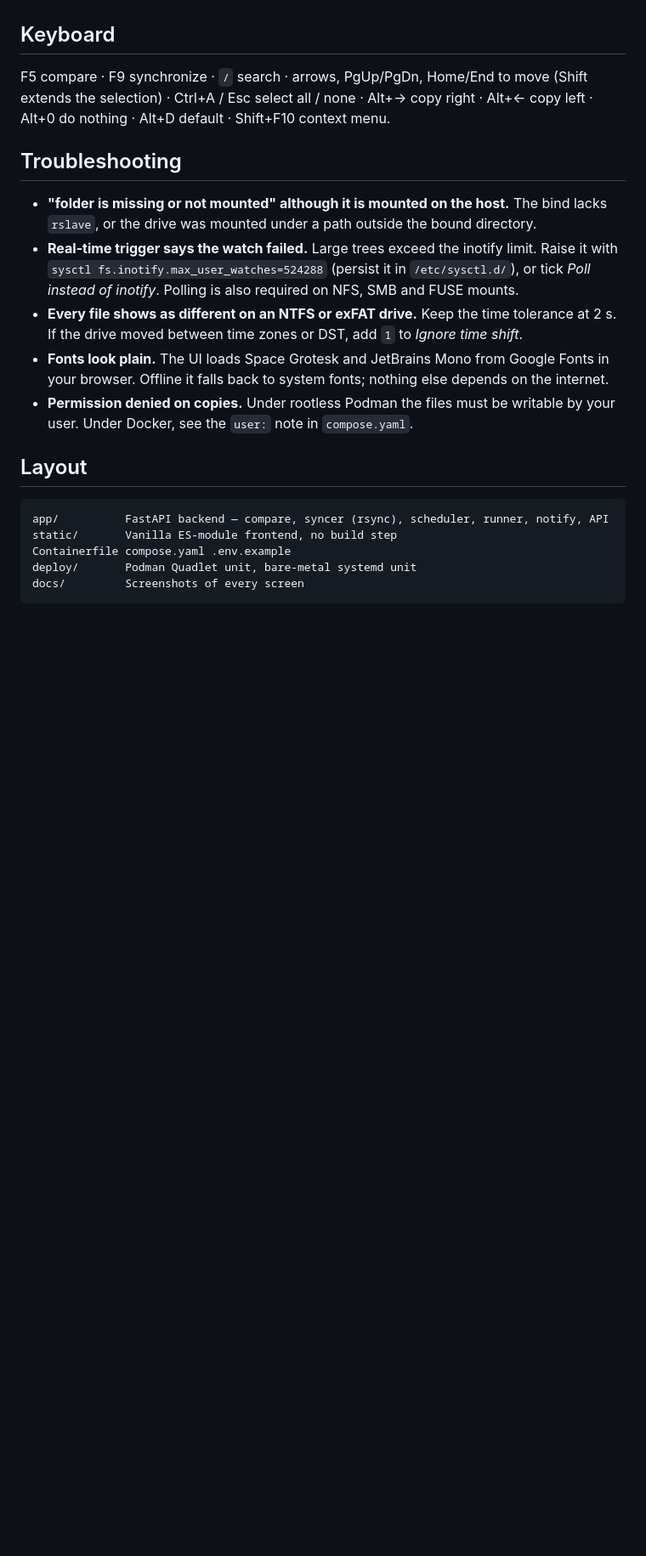
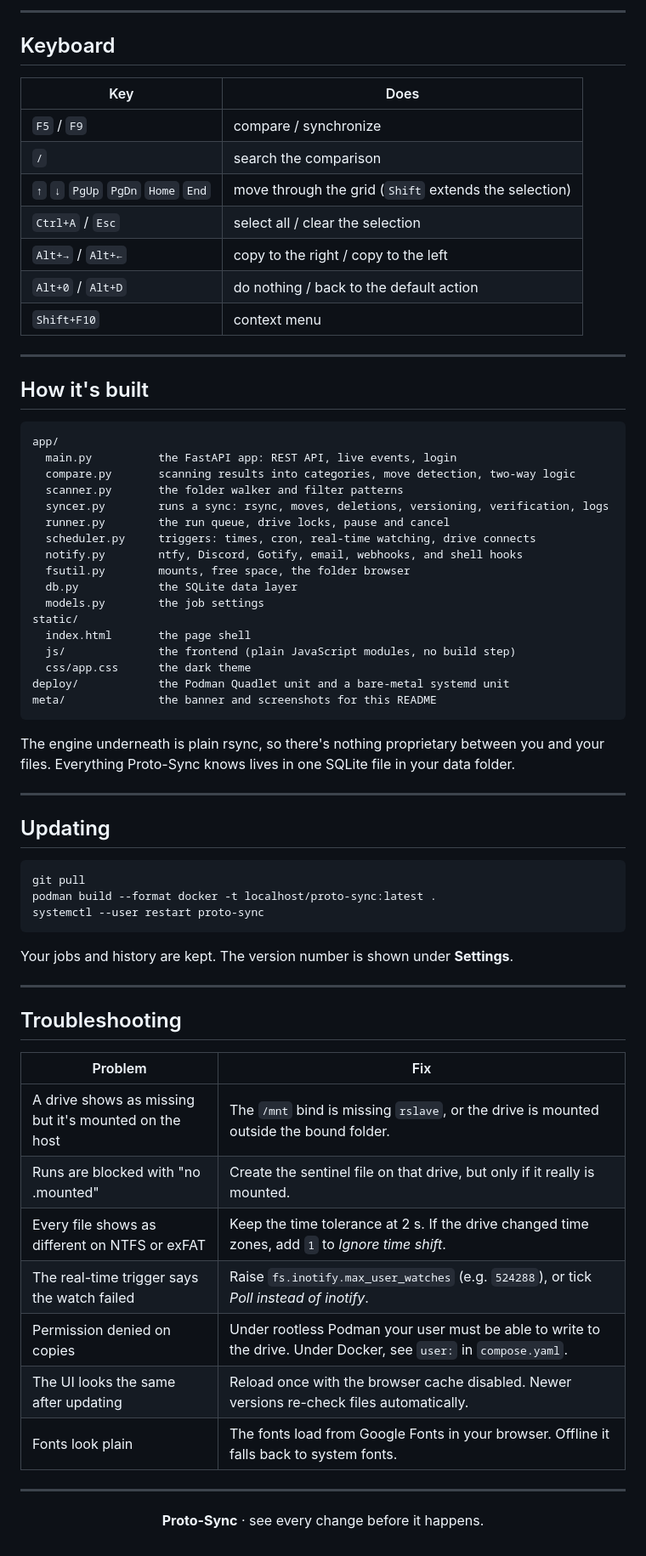
Before and after one commit to FrameEnder/Proto-Sync, a Markdown page: README.md, the part around one of its changes. Shown at 85% size. Rendered like a GitHub page; blank space fills up the shorter version.

````diff
--- a/README.md
+++ b/README.md
@@ -152,30 +202,74 @@ changes, not the bytes counted. That's why 52.4 GB and 48.8 GiB are the same amo
+---
 
 ## Keyboard
 
-F5 compare · F9 synchronize · `/` search · arrows, PgUp/PgDn, Home/End to move (Shift extends
-the selection) · Ctrl+A / Esc select all / none · Alt+→ copy right · Alt+← copy left ·
-Alt+0 do nothing · Alt+D default · Shift+F10 context menu.
+| Key | Does |
+|---|---|
+| `F5` / `F9` | compare / synchronize |
+| `/` | search the comparison |
+| `↑` `↓` `PgUp` `PgDn` `Home` `End` | move through the grid (`Shift` extends the selection) |
+| `Ctrl+A` / `Esc` | select all / clear the selection |
+| `Alt+→` / `Alt+←` | copy to the right / copy to the left |
+| `Alt+0` / `Alt+D` | do nothing / back to the default action |
+| `Shift+F10` | context menu |
+
+---
+
+## How it's built
+
+```
+app/
+  main.py          the FastAPI app: REST API, live events, login
+  compare.py       scanning results into categories, move detection, two-way logic
+  scanner.py       the folder walker and filter patterns
+  syncer.py        runs a sync: rsync, moves, deletions, versioning, verification, logs
+  runner.py        the run queue, drive locks, pause and cancel
+  scheduler.py     triggers: times, cron, real-time watching, drive connects
+  notify.py        ntfy, Discord, Gotify, email, webhooks, and shell hooks
+  fsutil.py        mounts, free space, the folder browser
+  db.py            the SQLite data layer
+  models.py        the job settings
+static/
+  index.html       the page shell
+  js/              the frontend (plain JavaScript modules, no build step)
+  css/app.css      the dark theme
+deploy/            the Podman Quadlet unit and a bare-metal systemd unit
+meta/              the banner and screenshots for this README
+```
+
+The engine underneath is plain rsync, so there's nothing proprietary between you and your files.
+Everything Proto-Sync knows lives in one SQLite file in your data folder.
+
+---
+
+## Updating
+
+```bash
+git pull
+podman build --format docker -t localhost/proto-sync:latest .
+systemctl --user restart proto-sync
+```
+
+Your jobs and history are kept. The version number is shown under **Settings**.
+
+---
 
 ## Troubleshooting
 
-- **"folder is missing or not mounted" although it is mounted on the host.** The bind lacks
-  `rslave`, or the drive was mounted under a path outside the bound directory.
-- **Real-time trigger says the watch failed.** Large trees exceed the inotify limit. Raise it with
-  `sysctl fs.inotify.max_user_watches=524288` (persist it in `/etc/sysctl.d/`), or tick
-  *Poll instead of inotify*. Polling is also required on NFS, SMB and FUSE mounts.
-- **Every file shows as different on an NTFS or exFAT drive.** Keep the time tolerance at 2 s. If the drive
-  moved between time zones or DST, add `1` to *Ignore time shift*.
-- **Fonts look plain.** The UI loads Space Grotesk and JetBrains Mono from Google Fonts in your
-  browser. Offline it falls back to system fonts; nothing else depends on the internet.
-- **Permission denied on copies.** Under rootless Podman the files must be writable by your user.
-  Under Docker, see the `user:` note in `compose.yaml`.
+| Problem | Fix |
+|---|---|
+| A drive shows as missing but it's mounted on the host | The `/mnt` bind is missing `rslave`, or the drive is mounted outside the bound folder. |
+| Runs are blocked with "no .mounted" | Create the sentinel file on that drive, but only if it really is mounted. |
+| Every file shows as different on NTFS or exFAT | Keep the time tolerance at 2 s. If the drive changed time zones, add `1` to *Ignore time shift*. |
+| The real-time trigger says the watch failed | Raise `fs.inotify.max_user_watches` (e.g. `524288`), or tick *Poll instead of inotify*. |
+| Permission denied on copies | Under rootless Podman your user must be able to write to the drive. Under Docker, see `user:` in `compose.yaml`. |
+| The UI looks the same after updating | Reload once with the browser cache disabled. Newer versions re-check files automatically. |
+| Fonts look plain | The fonts load from Google Fonts in your browser. Offline it falls back to system fonts. |
 
-## Layout
+---
 
-```
-app/          FastAPI backend — compare, syncer (rsync), scheduler, runner, notify, API
-static/       Vanilla ES-module frontend, no build step
-Containerfile compose.yaml .env.example
-deploy/       Podman Quadlet unit, bare-metal systemd unit
-docs/         Screenshots of every screen
-```
+<div align="center">
+
+**Proto-Sync** · see every change before it happens.
+
+</div>
````
Also changed, not shown: other parts of README.md (+155 -105 lines), meta/preview1.png (added), meta/preview2.png (added), meta/preview3.png (added), meta/preview4.png (added), 1 other file.
